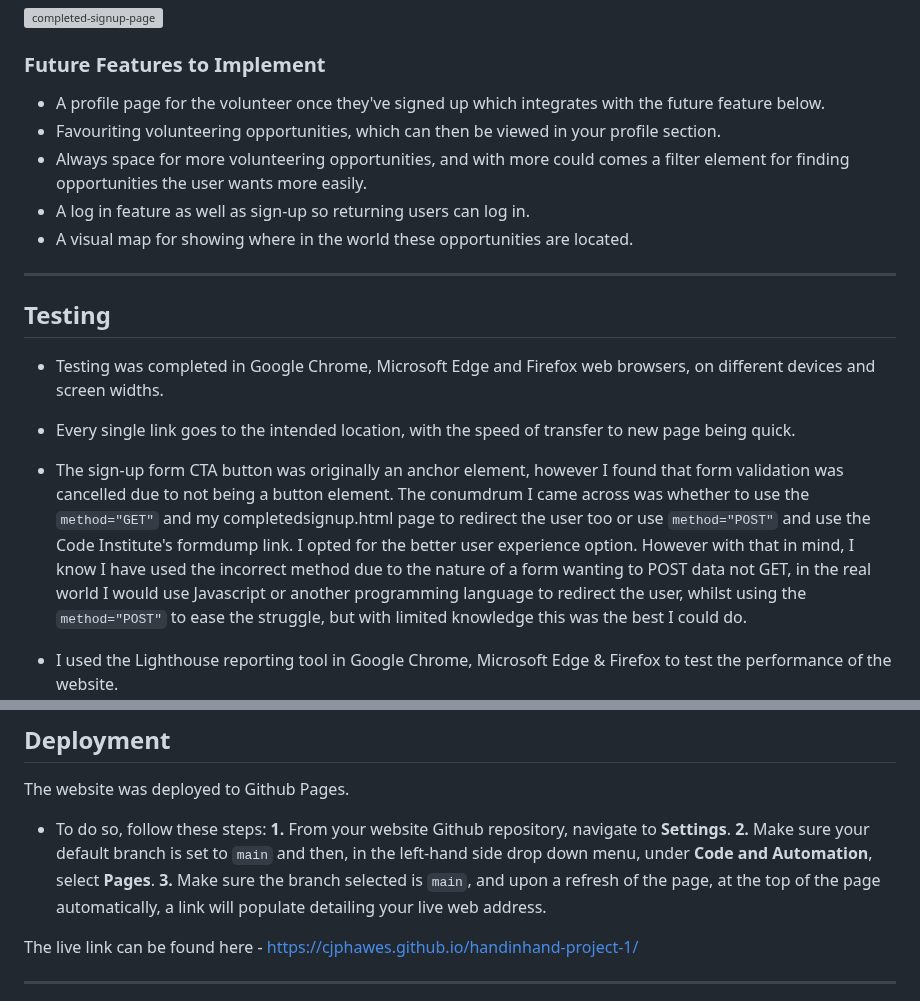
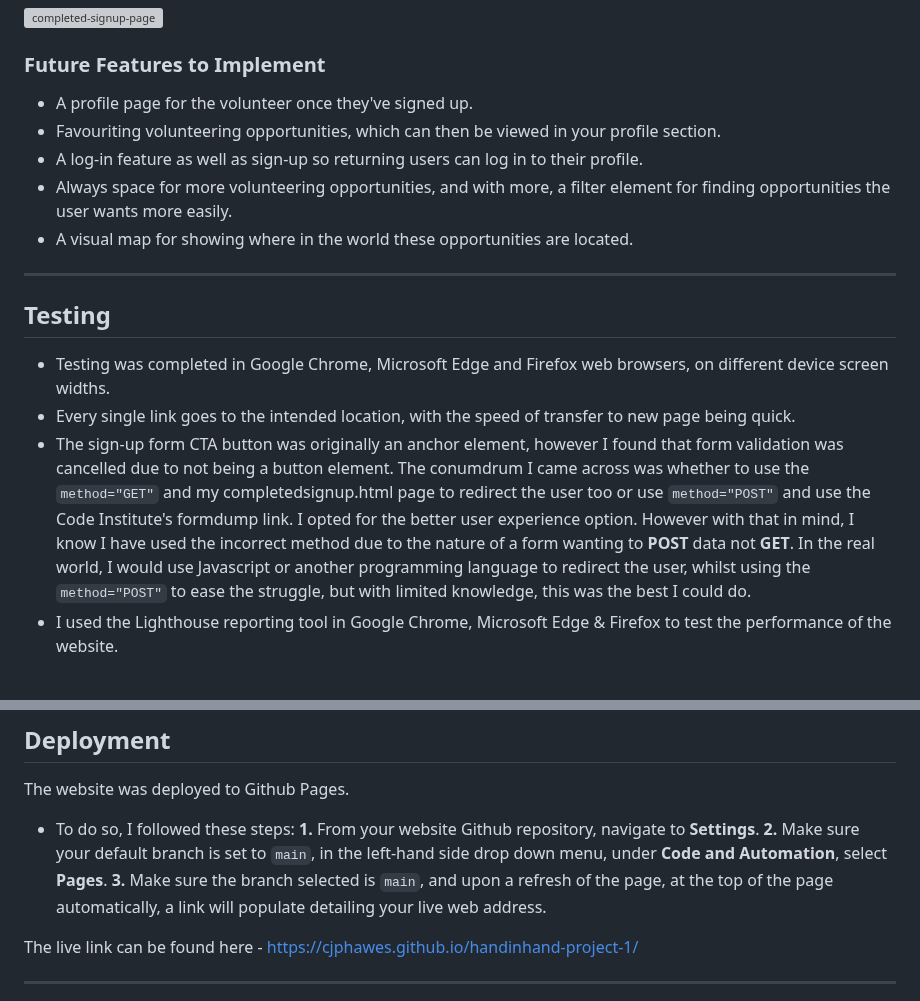
Before and after one commit to cjphawes/green-unity-project-1, a Markdown page: README.md, 2 parts joined by grey strips. Rendered like a GitHub page; blank space fills up the shorter version; grey boxes are pictures that could not be loaded.

Commit message:
docs:add text to testing, future feature, deployment and credit sections

```diff
--- a/README.md
+++ b/README.md
@@ -80,20 +80,19 @@ We have 4 pages. A landing page, an opportunities page with all the options for
 
 ### Future Features to Implement
 
-- A profile page for the volunteer once they've signed up which integrates with the future feature below.
+- A profile page for the volunteer once they've signed up.
 - Favouriting volunteering opportunities, which can then be viewed in your profile section.
-- Always space for more volunteering opportunities, and with more could comes a filter element for finding opportunities the user wants more easily.
-- A log in feature as well as sign-up so returning users can log in.
+- A log-in feature as well as sign-up so returning users can log in to their profile.
+- Always space for more volunteering opportunities, and with more, a filter element for finding opportunities the user wants more easily.
 - A visual map for showing where in the world these opportunities are located.
 
 ---
 
 ## Testing
 
-- Testing was completed in Google Chrome, Microsoft Edge and Firefox web browsers, on different devices and screen widths.
-
+- Testing was completed in Google Chrome, Microsoft Edge and Firefox web browsers, on different device screen widths.
 - Every single link goes to the intended location, with the speed of transfer to new page being quick.
-- The sign-up form CTA button was originally an anchor element, however I found that form validation was cancelled due to not being a button element. The conumdrum I came across was whether to use the `method="GET"` and my completedsignup.html page to redirect the user too or use `method="POST"` and use the Code Institute's formdump link. I opted for the better user experience option. However with that in mind, I know I have used the incorrect method due to the nature of a form wanting to POST data not GET, in the real world I would use Javascript or another programming language to redirect the user, whilst using the `method="POST"` to ease the struggle, but with limited knowledge this was the best I could do.
+- The sign-up form CTA button was originally an anchor element, however I found that form validation was cancelled due to not being a button element. The conumdrum I came across was whether to use the `method="GET"` and my completedsignup.html page to redirect the user too or use `method="POST"` and use the Code Institute's formdump link. I opted for the better user experience option. However with that in mind, I know I have used the incorrect method due to the nature of a form wanting to **POST** data not **GET**. In the real world, I would use Javascript or another programming language to redirect the user, whilst using the `method="POST"` to ease the struggle, but with limited knowledge, this was the best I could do.
 - I used the Lighthouse reporting tool in Google Chrome, Microsoft Edge & Firefox to test the performance of the website.
   - First time testing the performance, images massively made the webpage load time slow aswell as the animations. To correct this I reduced my image file sizes and changed their formats to webp. However this didn't help enough on the opportunities.html page as the load time is still slow.
 
@@ -117,9 +116,9 @@ We have 4 pages. A landing page, an opportunities page with all the options for
 
 The website was deployed to Github Pages.
 
-- To do so, follow these steps:
+- To do so, I followed these steps:
   **1.** From your website Github repository, navigate to **Settings**.
-  **2.** Make sure your default branch is set to `main` and then, in the left-hand side drop down menu, under **Code and Automation**, select **Pages**.
+  **2.** Make sure your default branch is set to `main`, in the left-hand side drop down menu, under **Code and Automation**, select **Pages**.
   **3.** Make sure the branch selected is `main`, and upon a refresh of the page, at the top of the page automatically, a link will populate detailing your live web address.
 
 The live link can be found here - https://cjphawes.github.io/handinhand-project-1/
```
Also changed, not shown: other parts of README.md (+2 -2 lines).
